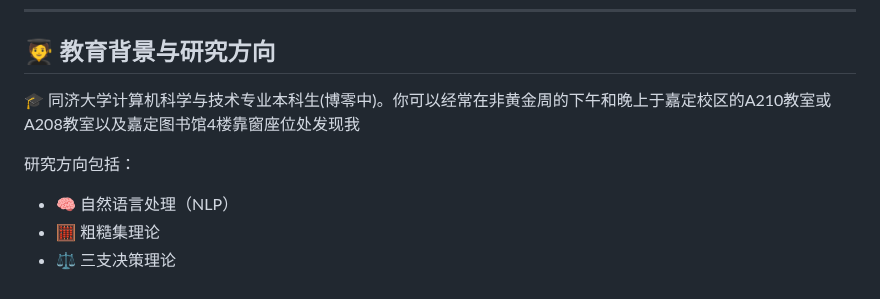
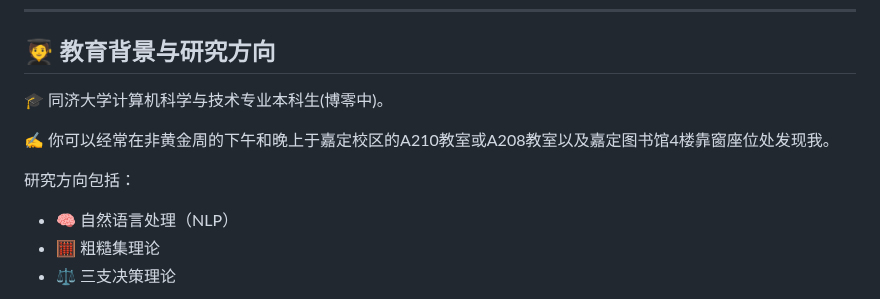
Before and after one commit to Truman-min-show/Truman-min-show, a Markdown page: README.md, the part around one of its changes. Drawn GitHub-style.

```diff
--- a/README.md
+++ b/README.md
@@ -16,9 +16,11 @@
 
 ## 🧑‍🎓 教育背景与研究方向
 
-🎓 同济大学计算机科学与技术专业本科生(博零中)。你可以经常在非黄金周的下午和晚上于嘉定校区的A210教室或A208教室以及嘉定图书馆4楼靠窗座位处发现我
+🎓 同济大学计算机科学与技术专业本科生(博零中)。
 
-研究方向包括：
+✍ 你可以经常在非黄金周的下午和晚上于嘉定校区的A210教室或A208教室以及嘉定图书馆4楼靠窗座位处发现我。
+
+ 研究方向包括：
 
 - 🧠 自然语言处理（NLP）
 - 🧮 粗糙集理论
```
Also changed, not shown: other parts of README.md (+5 -1 lines).
